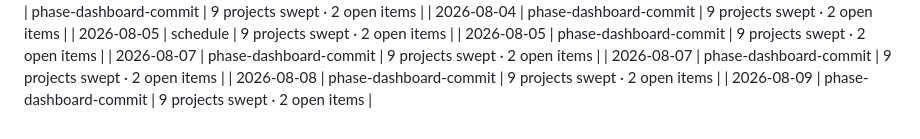
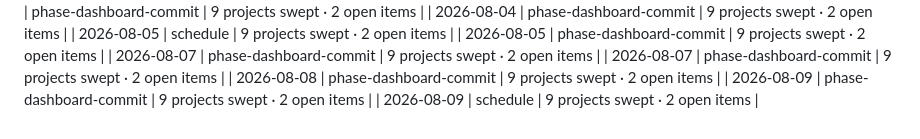
Before and after one commit to elizabethlemoine33-commits/northlight-pmo, a Markdown page: data/changelog.md, the part around the change. Drawn GitHub-style.

Commit message:
chore: changelog entry 2026-08-09

```diff
--- a/data/changelog.md
+++ b/data/changelog.md
@@ -58,3 +58,4 @@
 | 2026-08-07 | phase-dashboard-commit | 9 projects swept · 2 open items |
 | 2026-08-08 | phase-dashboard-commit | 9 projects swept · 2 open items |
 | 2026-08-09 | phase-dashboard-commit | 9 projects swept · 2 open items |
+| 2026-08-09 | schedule | 9 projects swept · 2 open items |
```
